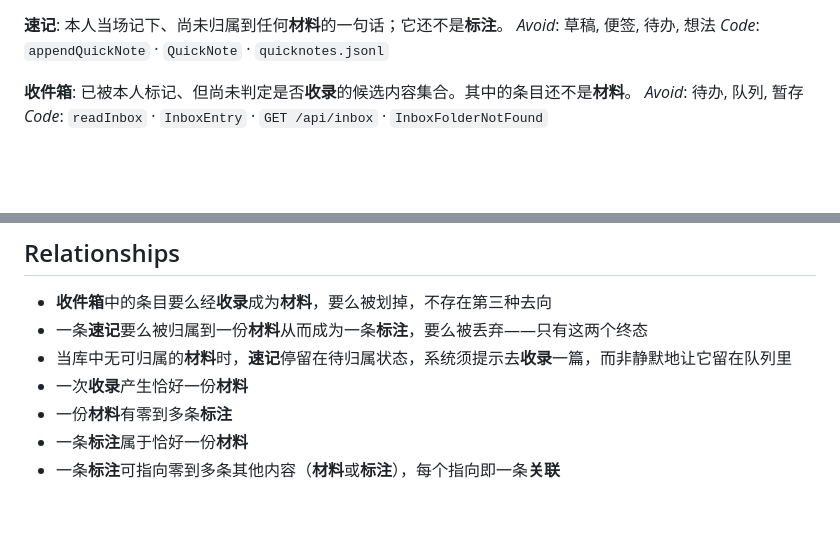
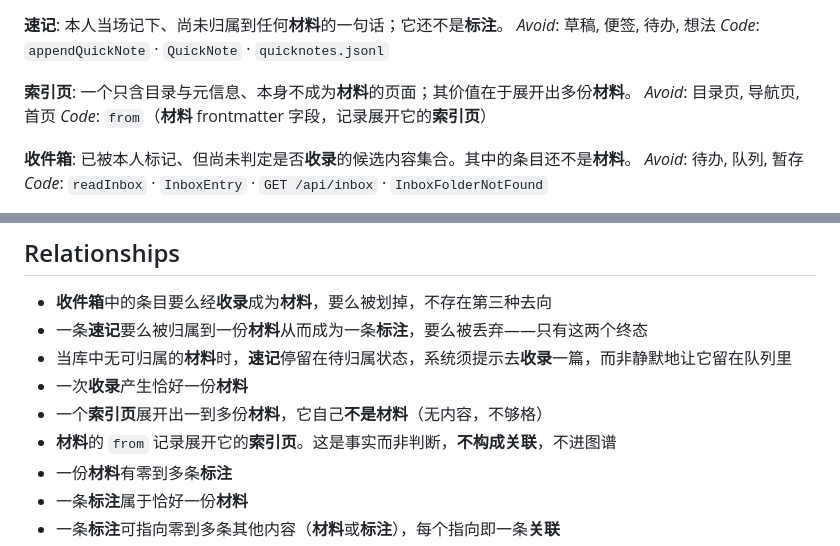
Before and after one commit to Wind-FanCY/Zhandao, a Markdown page: CONTEXT.md, 2 parts joined by grey strips. Rendered like a GitHub page; blank space fills up the shorter version.

```diff
--- a/CONTEXT.md
+++ b/CONTEXT.md
@@ -23,6 +23,11 @@ _Code_: `POST /api/inbox/keep` · `appendProcessed` · `decision: kept`
 本人当场记下、尚未归属到任何**材料**的一句话；它还不是**标注**。
 _Avoid_: 草稿, 便签, 待办, 想法
 _Code_: `appendQuickNote` · `QuickNote` · `quicknotes.jsonl`
+
+**索引页**:
+一个只含目录与元信息、本身不成为**材料**的页面；其价值在于展开出多份**材料**。
+_Avoid_: 目录页, 导航页, 首页
+_Code_: `from`（**材料** frontmatter 字段，记录展开它的**索引页**）
 
 **收件箱**:
 已被本人标记、但尚未判定是否**收录**的候选内容集合。其中的条目还不是**材料**。
@@ -50,6 +55,8 @@ _Code_: 尚无实现
 - 一条**速记**要么被归属到一份**材料**从而成为一条**标注**，要么被丢弃——只有这两个终态
 - 当库中无可归属的**材料**时，**速记**停留在待归属状态，系统须提示去**收录**一篇，而非静默地让它留在队列里
 - 一次**收录**产生恰好一份**材料**
+- 一个**索引页**展开出一到多份**材料**，它自己**不是材料**（无内容，不够格）
+- **材料**的 `from` 记录展开它的**索引页**。这是事实而非判断，**不构成关联**，不进图谱
 - 一份**材料**有零到多条**标注**
 - 一条**标注**属于恰好一份**材料**
 - 一条**标注**可指向零到多条其他内容（**材料**或**标注**），每个指向即一条**关联**
```
Also changed, not shown: docs/adr/0010-provenance-not-category.md (added, +28 -0 lines).
